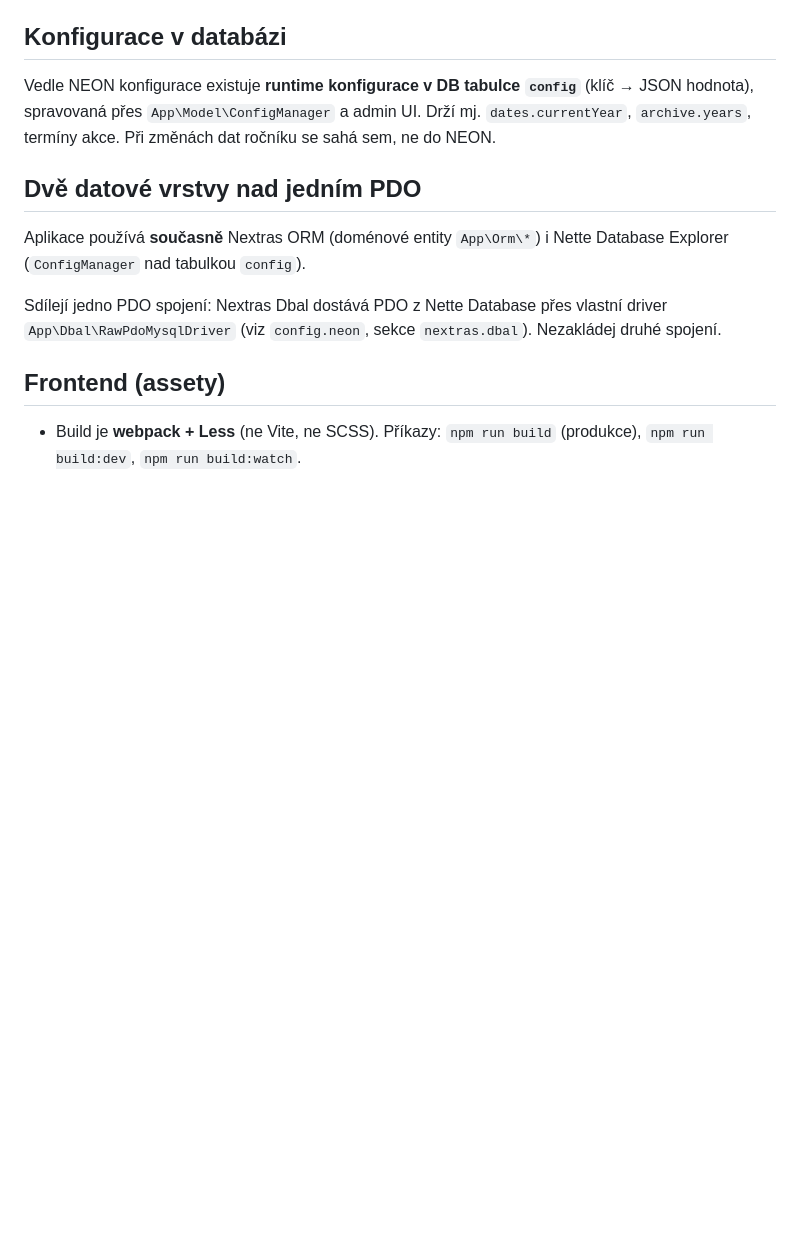
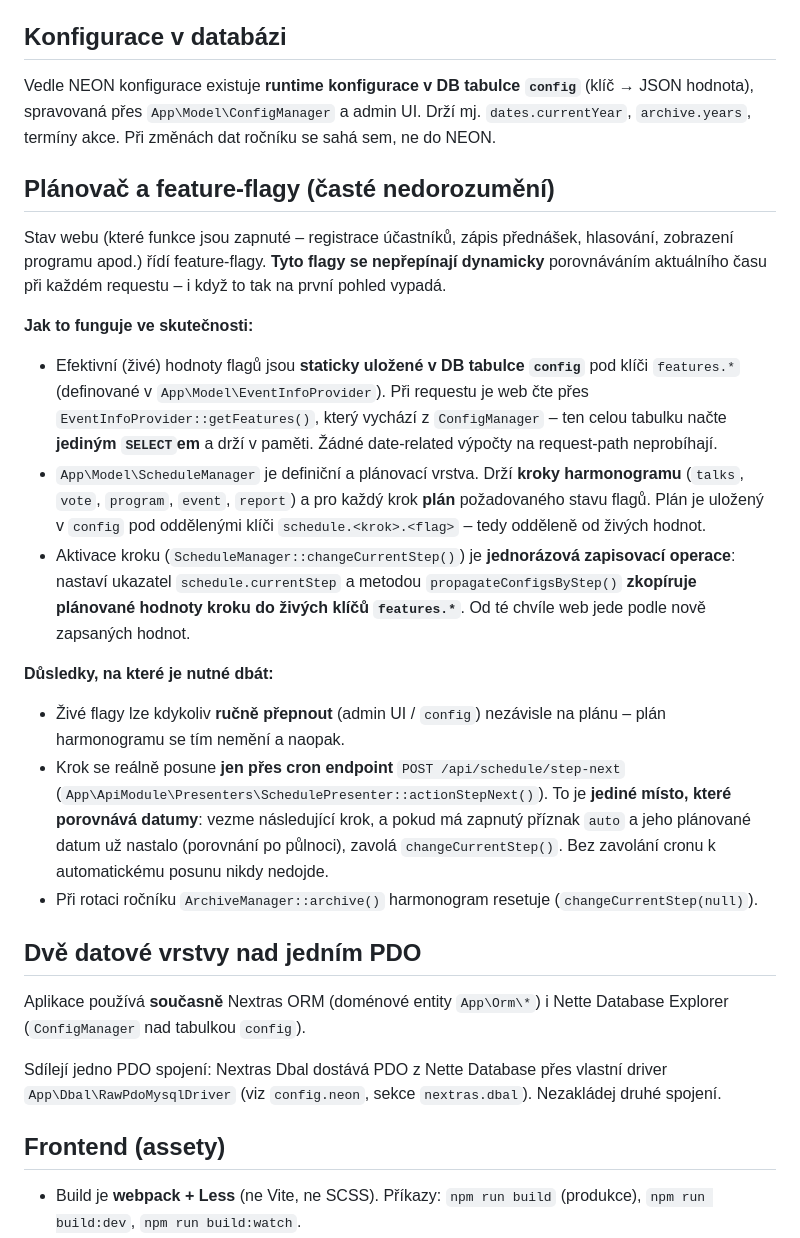
Before and after one commit to barcampkolin/barcampkolin-web, a Markdown page: CLAUDE.md, the part around the change. Rendered like a GitHub page; blank space fills up the shorter version.

Commit message:
claude: add schedule info

```diff
--- a/CLAUDE.md
+++ b/CLAUDE.md
@@ -42,6 +42,42 @@ Vedle NEON konfigurace existuje **runtime konfigurace v DB tabulce `config`**
 (klíč → JSON hodnota), spravovaná přes `App\Model\ConfigManager` a admin UI.
 Drží mj. `dates.currentYear`, `archive.years`, termíny akce. Při změnách dat
 ročníku se sahá sem, ne do NEON.
+
+## Plánovač a feature-flagy (časté nedorozumění)
+
+Stav webu (které funkce jsou zapnuté – registrace účastníků, zápis přednášek,
+hlasování, zobrazení programu apod.) řídí feature-flagy. **Tyto flagy se
+nepřepínají dynamicky** porovnáváním aktuálního času při každém requestu –
+i když to tak na první pohled vypadá.
+
+**Jak to funguje ve skutečnosti:**
+
+- Efektivní (živé) hodnoty flagů jsou **staticky uložené v DB tabulce `config`**
+  pod klíči `features.*` (definované v `App\Model\EventInfoProvider`). Při
+  requestu je web čte přes `EventInfoProvider::getFeatures()`, který vychází
+  z `ConfigManager` – ten celou tabulku načte **jediným `SELECT`em** a drží
+  v paměti. Žádné date-related výpočty na request-path neprobíhají.
+- `App\Model\ScheduleManager` je definiční a plánovací vrstva. Drží **kroky
+  harmonogramu** (`talks`, `vote`, `program`, `event`, `report`) a pro každý
+  krok **plán** požadovaného stavu flagů. Plán je uložený v `config` pod
+  oddělenými klíči `schedule.<krok>.<flag>` – tedy odděleně od živých hodnot.
+- Aktivace kroku (`ScheduleManager::changeCurrentStep()`) je **jednorázová
+  zapisovací operace**: nastaví ukazatel `schedule.currentStep` a metodou
+  `propagateConfigsByStep()` **zkopíruje plánované hodnoty kroku do živých
+  klíčů `features.*`**. Od té chvíle web jede podle nově zapsaných hodnot.
+
+**Důsledky, na které je nutné dbát:**
+
+- Živé flagy lze kdykoliv **ručně přepnout** (admin UI / `config`) nezávisle na
+  plánu – plán harmonogramu se tím nemění a naopak.
+- Krok se reálně posune **jen přes cron endpoint** `POST /api/schedule/step-next`
+  (`App\ApiModule\Presenters\SchedulePresenter::actionStepNext()`). To je
+  **jediné místo, které porovnává datumy**: vezme následující krok, a pokud má
+  zapnutý příznak `auto` a jeho plánované datum už nastalo (porovnání po
+  půlnoci), zavolá `changeCurrentStep()`. Bez zavolání cronu k automatickému
+  posunu nikdy nedojde.
+- Při rotaci ročníku `ArchiveManager::archive()` harmonogram resetuje
+  (`changeCurrentStep(null)`).
 
 ## Dvě datové vrstvy nad jedním PDO
 
```
